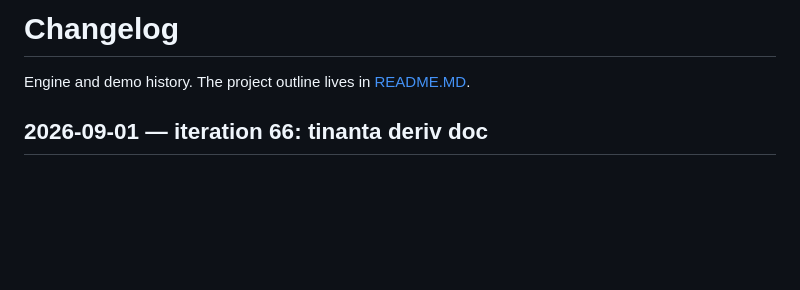
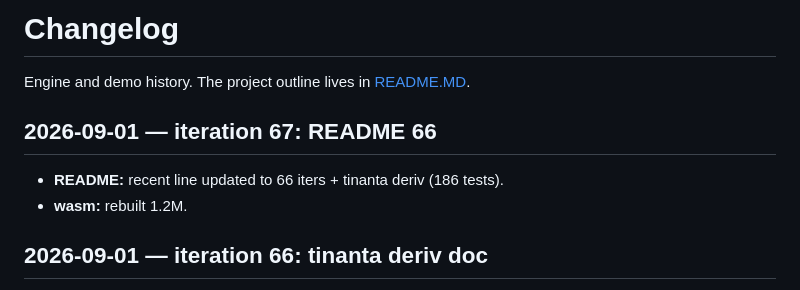
Before and after one commit to eadaradhiraj/skt-morph, a Markdown page: CHANGELOG.md, the part around the change. Drawn GitHub-style; blank space fills up the shorter version.

```diff
--- a/CHANGELOG.md
+++ b/CHANGELOG.md
@@ -1,6 +1,11 @@
 # Changelog
 
 Engine and demo history. The project outline lives in [README.MD](README.MD).
+
+## 2026-09-01 — iteration 67: README 66
+
+- **README:** recent line updated to 66 iters + tinanta deriv (186 tests).
+- **wasm:** rebuilt 1.2M.
 
 ## 2026-09-01 — iteration 66: tinanta deriv doc
 
```
Also changed, not shown: README.MD (+1 -1 lines).
